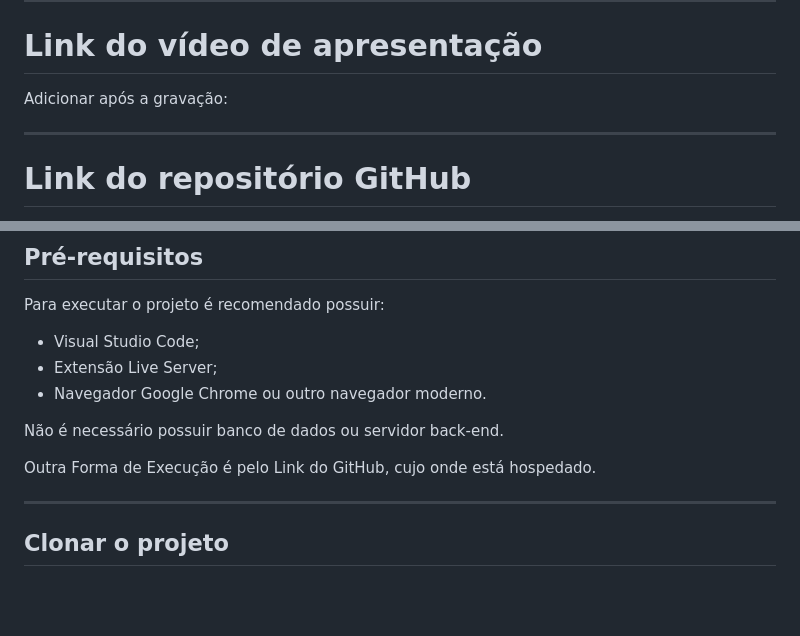
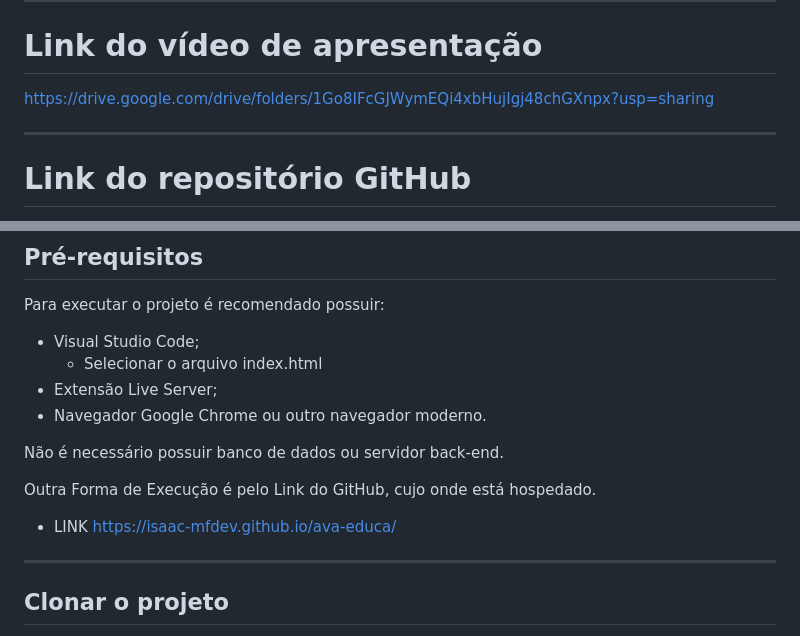
Before and after one commit to isaac-mfdev/ava-educa, a Markdown page: README.md, 2 parts joined by grey strips. Drawn GitHub-style; blank space fills up the shorter version.

Commit message:
atualiza documentação final do projeto

```diff
--- a/README.md
+++ b/README.md
@@ -45,7 +45,7 @@ Todas as alterações utilizadas no projeto foram analisadas e testadas antes de
 
 # Link do vídeo de apresentação
 
-Adicionar após a gravação:
+https://drive.google.com/drive/folders/1Go8IFcGJWymEQi4xbHujIgj48chGXnpx?usp=sharing
 
 ---
 
@@ -603,12 +603,14 @@ Esse processo permite manter a branch principal separada durante o desenvolvimen
 Para executar o projeto é recomendado possuir:
 
 - Visual Studio Code;
+    - Selecionar o arquivo index.html
 - Extensão Live Server;
 - Navegador Google Chrome ou outro navegador moderno.
 
 Não é necessário possuir banco de dados ou servidor back-end.
 
 Outra Forma de Execução é pelo Link do GitHub, cujo onde está hospedado.
+- LINK https://isaac-mfdev.github.io/ava-educa/
 
 ---
 
```
